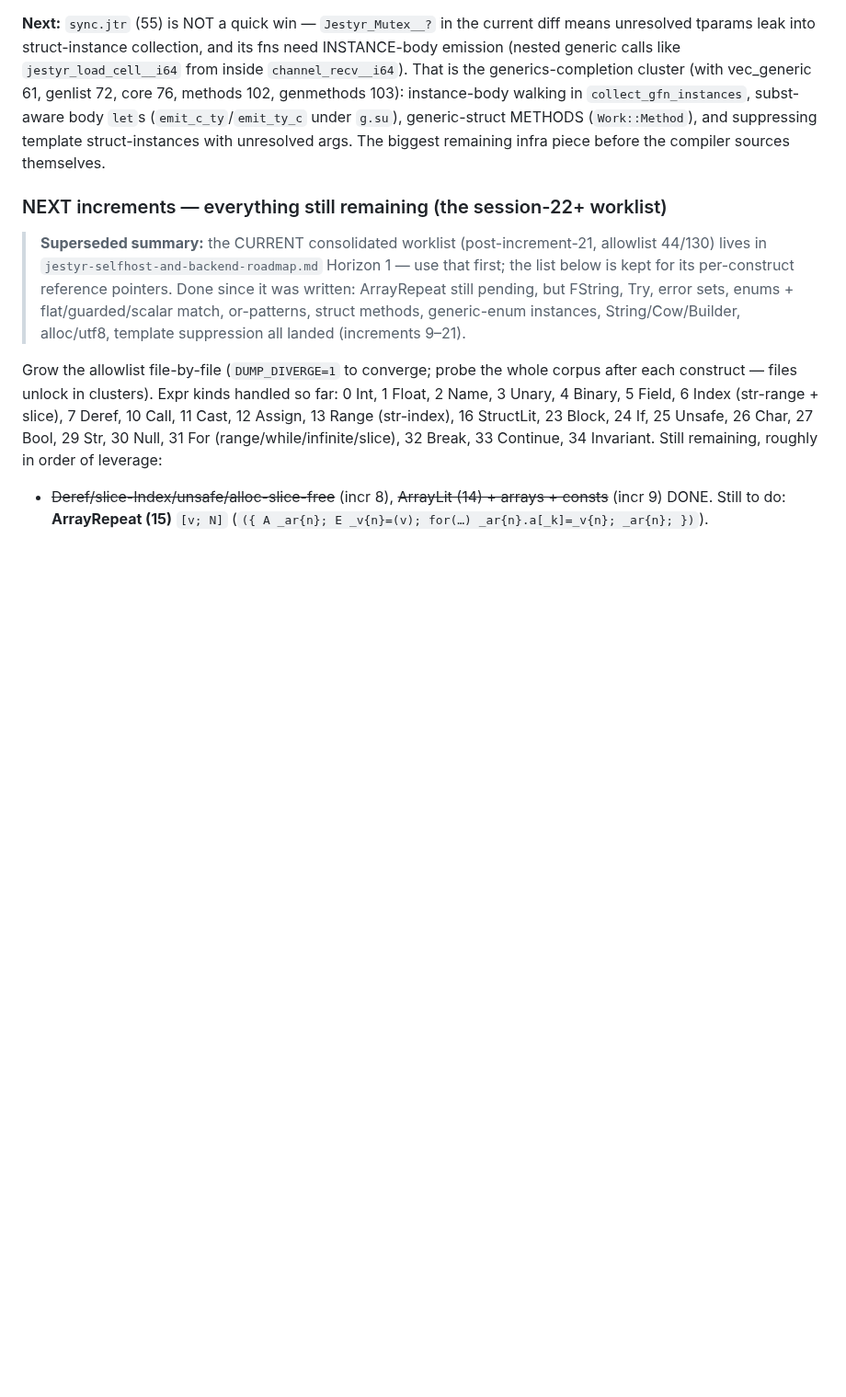
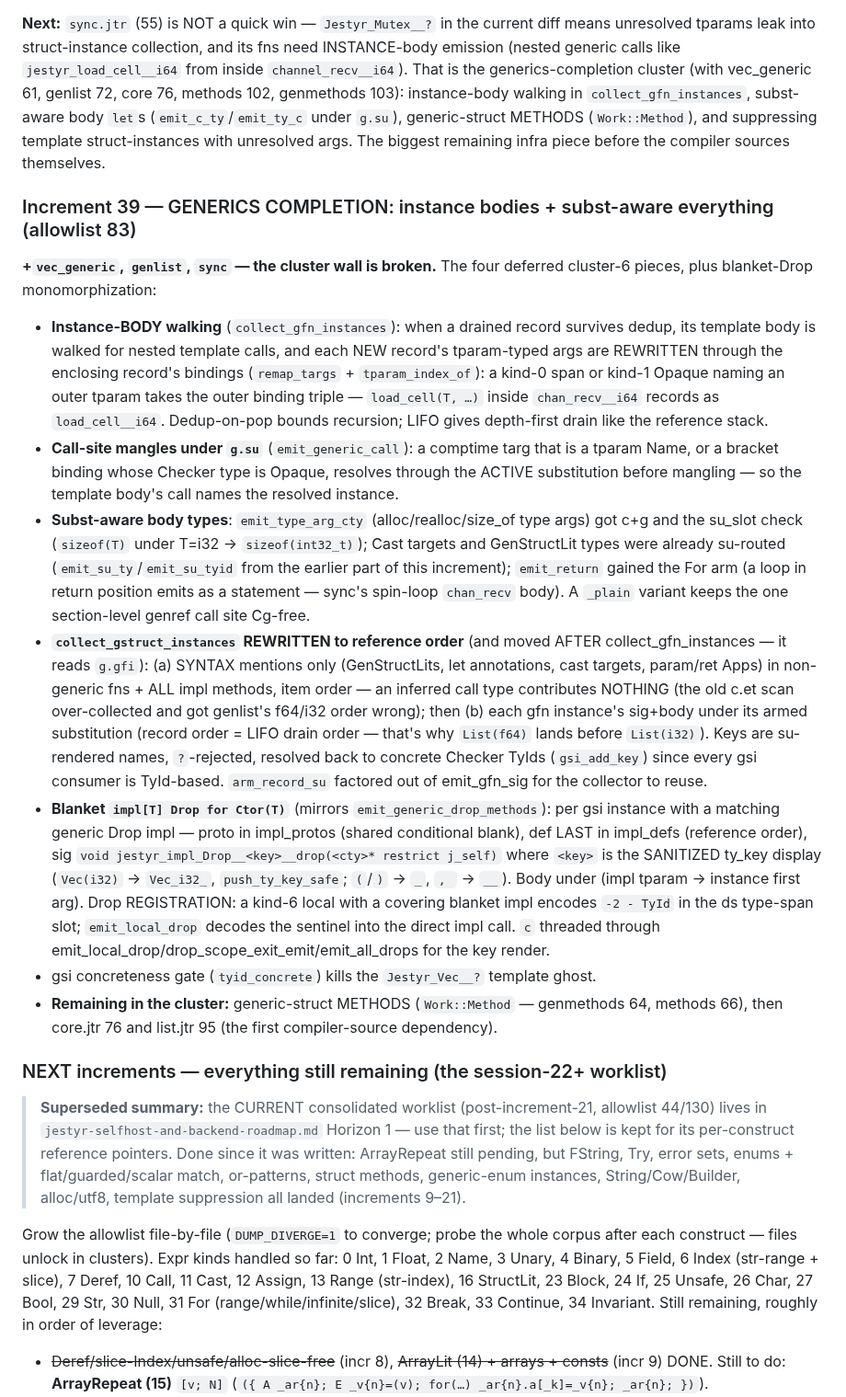
Before and after one commit to AdamEzzat1/Jestyr, a Markdown page: docs/session-notes/jestyr-selfhost-P5-cgen-R2-handoff.md, the part around the change. Shown at 92% size. Rendered like a GitHub page; blank space fills up the shorter version.

Commit message:
docs: P5 increment 39 recorded -- generics completion, 83 files

```diff
--- a/docs/session-notes/jestyr-selfhost-P5-cgen-R2-handoff.md
+++ b/docs/session-notes/jestyr-selfhost-P5-cgen-R2-handoff.md
@@ -630,6 +630,48 @@ That is the generics-completion cluster (with vec_generic 61, genlist 72, core 7
 suppressing template struct-instances with unresolved args. The biggest remaining infra
 piece before the compiler sources themselves.
 
+### Increment 39 — GENERICS COMPLETION: instance bodies + subst-aware everything (allowlist 83)
+
+**+`vec_generic`, `genlist`, `sync` — the cluster wall is broken.** The four deferred cluster-6
+pieces, plus blanket-Drop monomorphization:
+
+- **Instance-BODY walking** (`collect_gfn_instances`): when a drained record survives dedup,
+  its template body is walked for nested template calls, and each NEW record's tparam-typed
+  args are REWRITTEN through the enclosing record's bindings (`remap_targs` +
+  `tparam_index_of`): a kind-0 span or kind-1 Opaque naming an outer tparam takes the outer
+  binding triple — `load_cell(T, …)` inside `chan_recv__i64` records as `load_cell__i64`.
+  Dedup-on-pop bounds recursion; LIFO gives depth-first drain like the reference stack.
+- **Call-site mangles under `g.su`** (`emit_generic_call`): a comptime targ that is a tparam
+  Name, or a bracket binding whose Checker type is Opaque, resolves through the ACTIVE
+  substitution before mangling — so the template body's call names the resolved instance.
+- **Subst-aware body types**: `emit_type_arg_cty` (alloc/realloc/size_of type args) got c+g
+  and the su_slot check (`sizeof(T)` under T=i32 -> `sizeof(int32_t)`); Cast targets and
+  GenStructLit types were already su-routed (`emit_su_ty`/`emit_su_tyid` from the earlier part
+  of this increment); `emit_return` gained the For arm (a loop in return position emits as a
+  statement — sync's spin-loop `chan_recv` body). A `_plain` variant keeps the one
+  section-level genref call site Cg-free.
+- **`collect_gstruct_instances` REWRITTEN to reference order** (and moved AFTER
+  collect_gfn_instances — it reads `g.gfi`): (a) SYNTAX mentions only (GenStructLits, let
+  annotations, cast targets, param/ret Apps) in non-generic fns + ALL impl methods, item
+  order — an inferred call type contributes NOTHING (the old c.et scan over-collected and
+  got genlist's f64/i32 order wrong); then (b) each gfn instance's sig+body under its armed
+  substitution (record order = LIFO drain order — that's why `List(f64)` lands before
+  `List(i32)`). Keys are su-rendered names, `?`-rejected, resolved back to concrete Checker
+  TyIds (`gsi_add_key`) since every gsi consumer is TyId-based. `arm_record_su` factored out
+  of emit_gfn_sig for the collector to reuse.
+- **Blanket `impl[T] Drop for Ctor(T)`** (mirrors `emit_generic_drop_methods`): per gsi
+  instance with a matching generic Drop impl — proto in impl_protos (shared conditional
+  blank), def LAST in impl_defs (reference order), sig
+  `void jestyr_impl_Drop__<key>__drop(<cty>* restrict j_self)` where `<key>` is the SANITIZED
+  ty_key display (`Vec(i32)` -> `Vec_i32_`, `push_ty_key_safe`; `(`/`)` -> `_`, `, ` -> `__`).
+  Body under (impl tparam -> instance first arg). Drop REGISTRATION: a kind-6 local with a
+  covering blanket impl encodes `-2 - TyId` in the ds type-span slot; `emit_local_drop`
+  decodes the sentinel into the direct impl call. `c` threaded through
+  emit_local_drop/drop_scope_exit_emit/emit_all_drops for the key render.
+- gsi concreteness gate (`tyid_concrete`) kills the `Jestyr_Vec__?` template ghost.
+- **Remaining in the cluster:** generic-struct METHODS (`Work::Method` — genmethods 64,
+  methods 66), then core.jtr 76 and list.jtr 95 (the first compiler-source dependency).
+
 ### NEXT increments — everything still remaining (the session-22+ worklist)
 
 > **Superseded summary:** the CURRENT consolidated worklist (post-increment-21, allowlist
```
